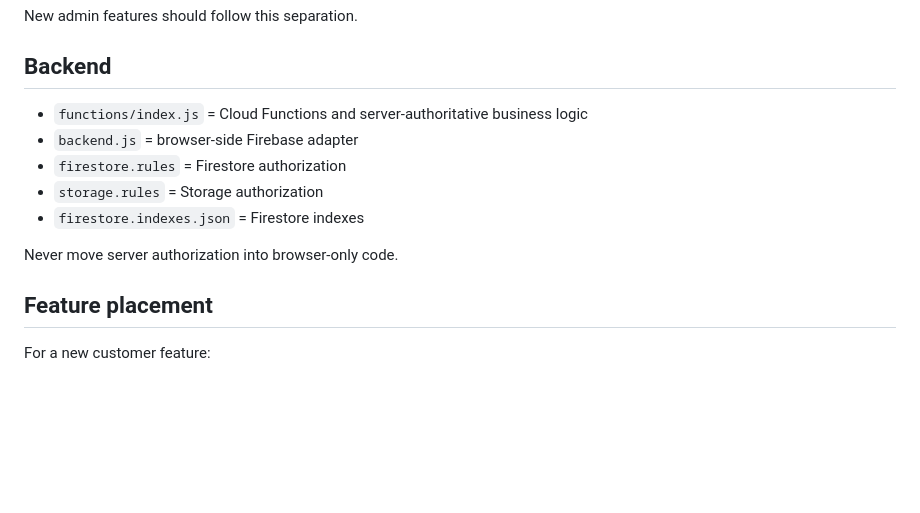
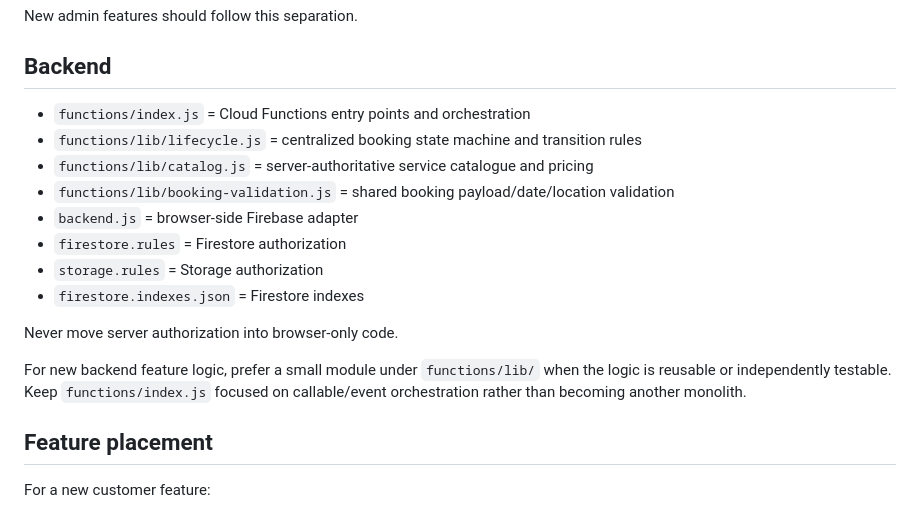
Before and after one commit to newgoldenterprises1-web/TaskHero, a Markdown page: DEVELOPER_GUIDE.md, the part around the change. Drawn GitHub-style; blank space fills up the shorter version.

Commit message:
Document modular backend file structure

```diff
--- a/DEVELOPER_GUIDE.md
+++ b/DEVELOPER_GUIDE.md
@@ -46,13 +46,18 @@ New admin features should follow this separation.
 
 ## Backend
 
-- `functions/index.js` = Cloud Functions and server-authoritative business logic
+- `functions/index.js` = Cloud Functions entry points and orchestration
+- `functions/lib/lifecycle.js` = centralized booking state machine and transition rules
+- `functions/lib/catalog.js` = server-authoritative service catalogue and pricing
+- `functions/lib/booking-validation.js` = shared booking payload/date/location validation
 - `backend.js` = browser-side Firebase adapter
 - `firestore.rules` = Firestore authorization
 - `storage.rules` = Storage authorization
 - `firestore.indexes.json` = Firestore indexes
 
 Never move server authorization into browser-only code.
+
+For new backend feature logic, prefer a small module under `functions/lib/` when the logic is reusable or independently testable. Keep `functions/index.js` focused on callable/event orchestration rather than becoming another monolith.
 
 ## Feature placement
 
```
